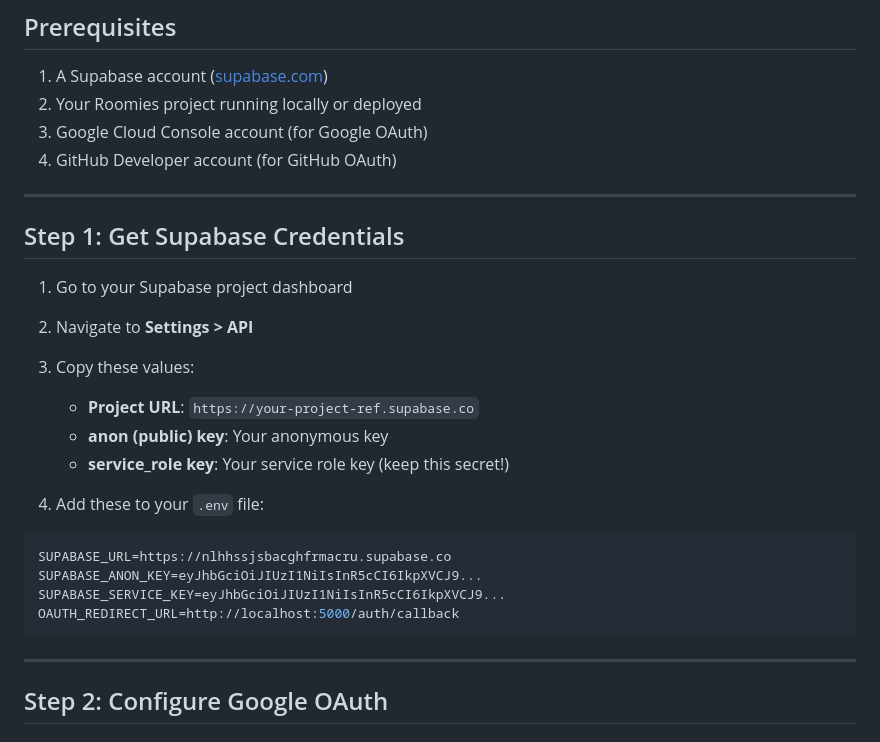
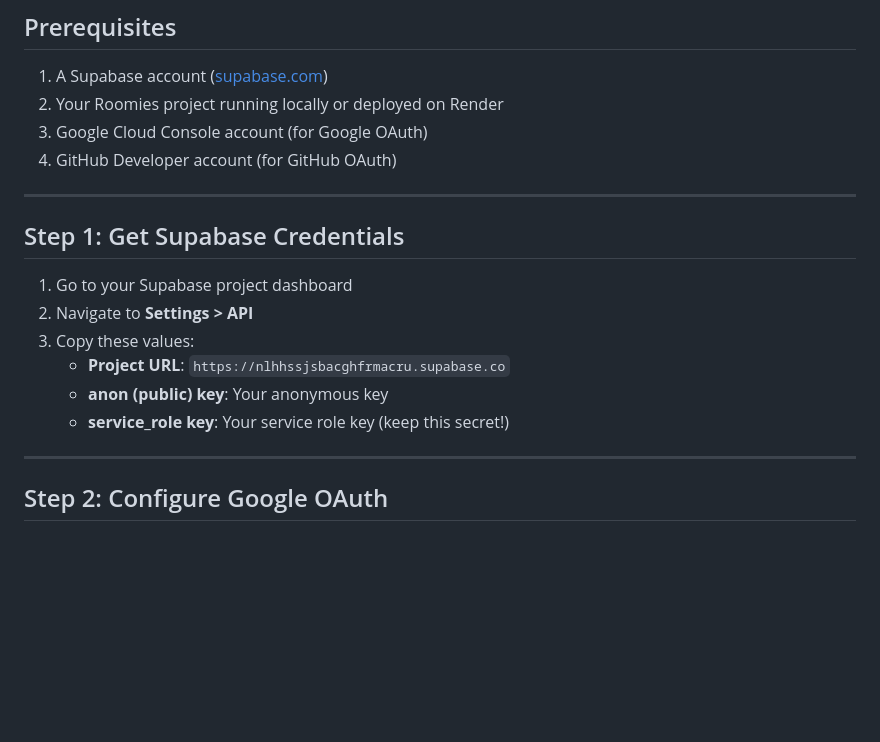
Before and after one commit to Vinit1235/roomies-backend, a Markdown page: OAUTH_SETUP.md, the part around one of its changes. Drawn GitHub-style; blank space fills up the shorter version.

````diff
--- a/OAUTH_SETUP.md
+++ b/OAUTH_SETUP.md
@@ -5,7 +5,7 @@ This guide explains how to configure Google and GitHub OAuth authentication for
 ## Prerequisites
 
 1. A Supabase account ([supabase.com](https://supabase.com))
-2. Your Roomies project running locally or deployed
+2. Your Roomies project running locally or deployed on Render
 3. Google Cloud Console account (for Google OAuth)
 4. GitHub Developer account (for GitHub OAuth)
 
@@ -16,18 +16,9 @@ This guide explains how to configure Google and GitHub OAuth authentication for
 1. Go to your Supabase project dashboard
 2. Navigate to **Settings > API**
 3. Copy these values:
-   - **Project URL**: `https://your-project-ref.supabase.co`
+   - **Project URL**: `https://nlhhssjsbacghfrmacru.supabase.co`
    - **anon (public) key**: Your anonymous key
    - **service_role key**: Your service role key (keep this secret!)
-
-4. Add these to your `.env` file:
-
-```env
-SUPABASE_URL=https://nlhhssjsbacghfrmacru.supabase.co
-SUPABASE_ANON_KEY=eyJhbGciOiJIUzI1NiIsInR5cCI6IkpXVCJ9...
-SUPABASE_SERVICE_KEY=eyJhbGciOiJIUzI1NiIsInR5cCI6IkpXVCJ9...
-OAUTH_REDIRECT_URL=http://localhost:5000/auth/callback
-```
 
 ---
 
````
Also changed, not shown: other parts of OAUTH_SETUP.md (+75 -37 lines).
